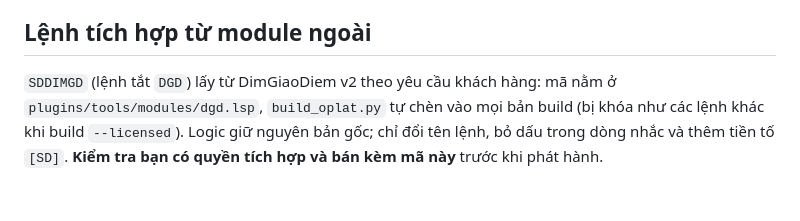
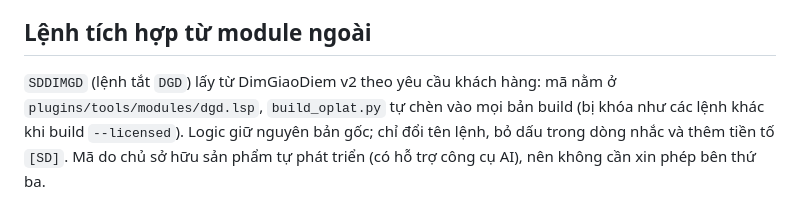
Before and after one commit to baoxd246357-A/Tam-Tri, a Markdown page: plugins/tools/BAN_HANG.md, the part around the change. Drawn GitHub-style.

Commit message:
BAN_HANG: ghi nhan DGD do chu san pham tu phat trien
Co-Authored-By: Claude Sonnet 5.5 <noreply@anthropic.com>
Claude-Session: https://claude.ai/code/session_01NSXUAemyeNgJj1MDLag75D

```diff
--- a/plugins/tools/BAN_HANG.md
+++ b/plugins/tools/BAN_HANG.md
@@ -51,4 +51,4 @@ Tôi không biên dịch được ngoài AutoCAD. Cách làm:
 Nếu `BIENDICH` báo lỗi, dùng `VLIDE` biên dịch thủ công, hoặc gửi lại thông báo lỗi cho tôi.
 
 ## Lệnh tích hợp từ module ngoài
-`SDDIMGD` (lệnh tắt `DGD`) lấy từ DimGiaoDiem v2 theo yêu cầu khách hàng: mã nằm ở `plugins/tools/modules/dgd.lsp`, `build_oplat.py` tự chèn vào mọi bản build (bị khóa như các lệnh khác khi build `--licensed`). Logic giữ nguyên bản gốc; chỉ đổi tên lệnh, bỏ dấu trong dòng nhắc và thêm tiền tố `[SD]`. **Kiểm tra bạn có quyền tích hợp và bán kèm mã này** trước khi phát hành.
+`SDDIMGD` (lệnh tắt `DGD`) lấy từ DimGiaoDiem v2 theo yêu cầu khách hàng: mã nằm ở `plugins/tools/modules/dgd.lsp`, `build_oplat.py` tự chèn vào mọi bản build (bị khóa như các lệnh khác khi build `--licensed`). Logic giữ nguyên bản gốc; chỉ đổi tên lệnh, bỏ dấu trong dòng nhắc và thêm tiền tố `[SD]`. Mã do chủ sở hữu sản phẩm tự phát triển (có hỗ trợ công cụ AI), nên không cần xin phép bên thứ ba.
```
